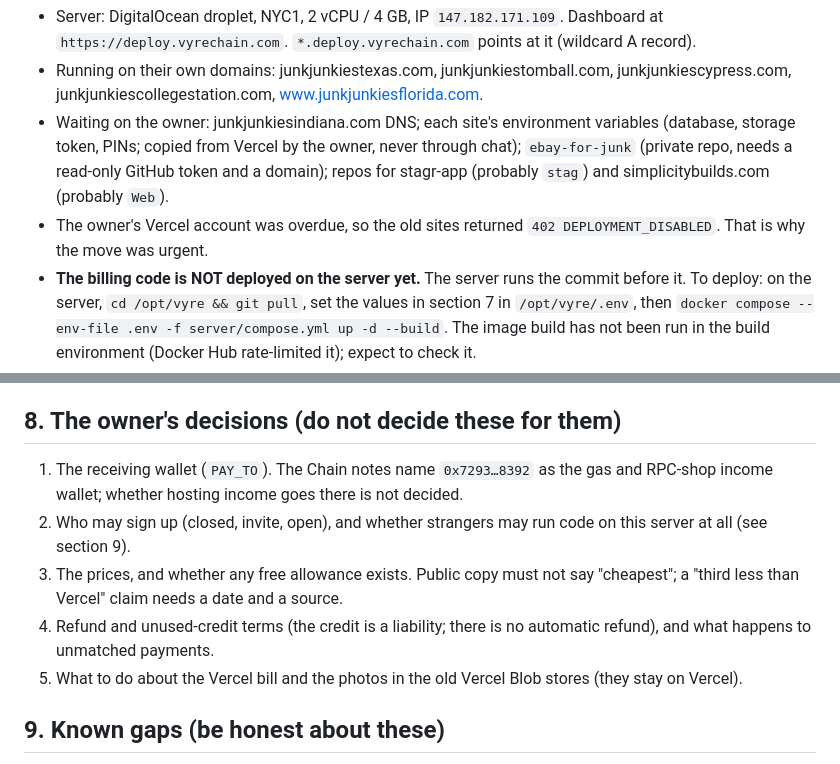
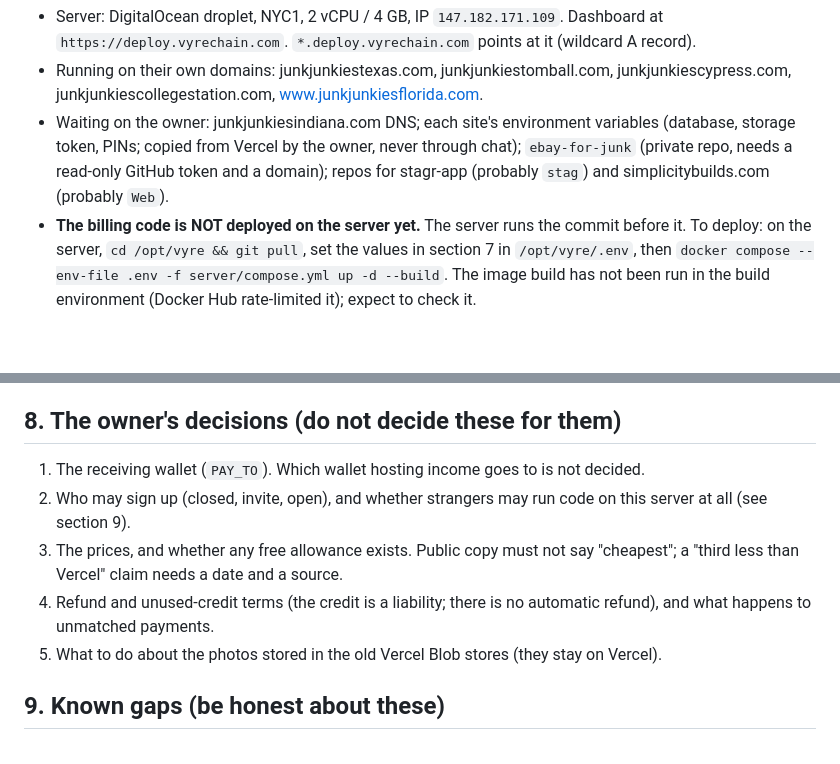
Before and after one commit to vyredevbrian/Vyre, a Markdown page: docs/BILLING-HANDOFF.md, 2 parts joined by grey strips. GitHub-like rendering; blank space fills up the shorter version.

Commit message:
Trim private business details from the billing hand-off doc
Co-Authored-By: Claude Sonnet 5.5 <noreply@anthropic.com>
Claude-Session: https://claude.ai/code/session_01LPfC7PzrB6vBXeWe3uqMvV

```diff
--- a/docs/BILLING-HANDOFF.md
+++ b/docs/BILLING-HANDOFF.md
@@ -27,7 +27,6 @@ paid in **USDC on VYRE (chain 3045)**, priced one third under Vercel, **free for
 - Running on their own domains: junkjunkiestexas.com, junkjunkiestomball.com, junkjunkiescypress.com, junkjunkiescollegestation.com, www.junkjunkiesflorida.com.
 - Waiting on the owner: junkjunkiesindiana.com DNS; each site's environment variables (database, storage token, PINs; copied from Vercel by the owner, never through chat); `ebay-for-junk`
   (private repo, needs a read-only GitHub token and a domain); repos for stagr-app (probably `stag`) and simplicitybuilds.com (probably `Web`).
-- The owner's Vercel account was overdue, so the old sites returned `402 DEPLOYMENT_DISABLED`. That is why the move was urgent.
 - **The billing code is NOT deployed on the server yet.** The server runs the commit before it. To deploy: on the server, `cd /opt/vyre && git pull`, set the values in section 7 in
   `/opt/vyre/.env`, then `docker compose --env-file .env -f server/compose.yml up -d --build`. The image build has not been run in the build environment (Docker Hub rate-limited it); expect to check it.
 
@@ -93,11 +92,11 @@ The database is `/opt/vyre/billing.db` (SQLite, next to the apps). **Back it up*
 
 ## 8. The owner's decisions (do not decide these for them)
 
-1. The receiving wallet (`PAY_TO`). The Chain notes name `0x7293…8392` as the gas and RPC-shop income wallet; whether hosting income goes there is not decided.
+1. The receiving wallet (`PAY_TO`). Which wallet hosting income goes to is not decided.
 2. Who may sign up (closed, invite, open), and whether strangers may run code on this server at all (see section 9).
 3. The prices, and whether any free allowance exists. Public copy must not say "cheapest"; a "third less than Vercel" claim needs a date and a source.
 4. Refund and unused-credit terms (the credit is a liability; there is no automatic refund), and what happens to unmatched payments.
-5. What to do about the Vercel bill and the photos in the old Vercel Blob stores (they stay on Vercel).
+5. What to do about the photos stored in the old Vercel Blob stores (they stay on Vercel).
 
 ## 9. Known gaps (be honest about these)
 
```
